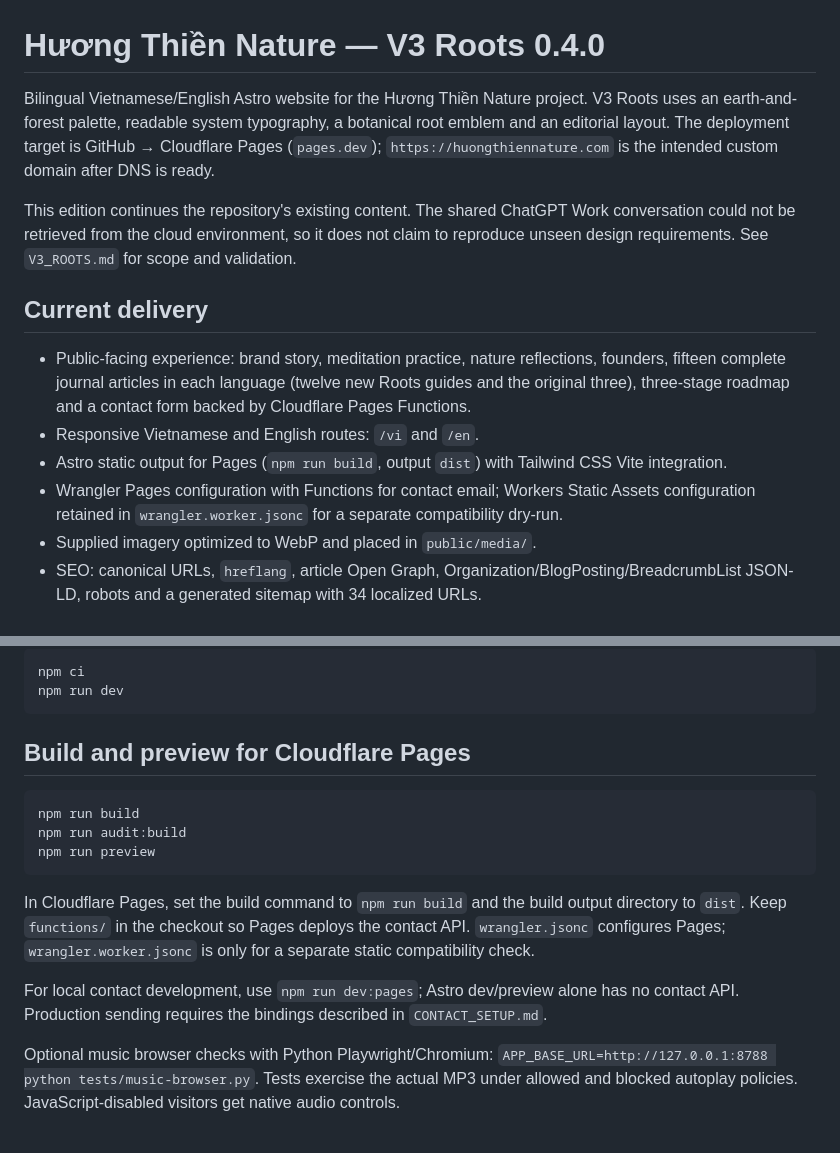
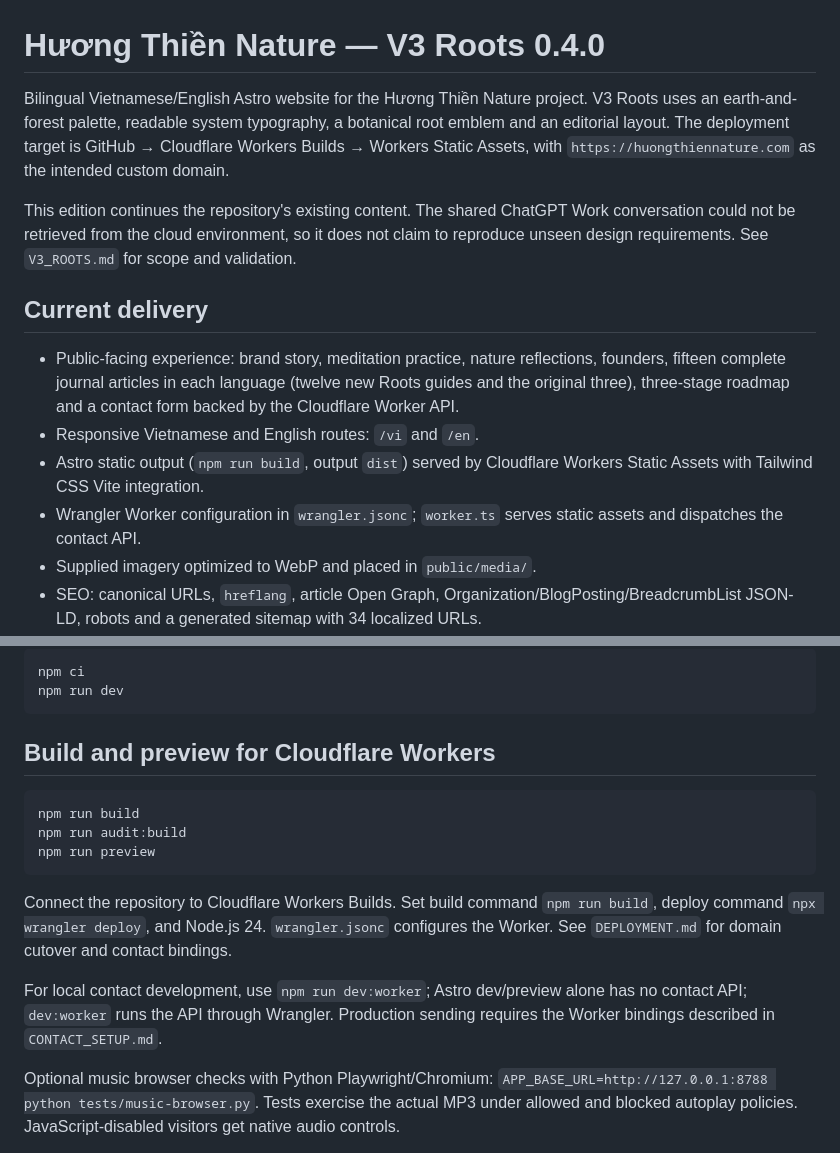
Before and after one commit to kieumanh/huong-thien-nature-web, a Markdown page: README.md, 2 parts joined by grey strips. Drawn GitHub-style.

Commit message:
Update README for Workers deployment

````diff
--- a/README.md
+++ b/README.md
@@ -1,15 +1,15 @@
 # Hương Thiền Nature — V3 Roots 0.4.0
 
-Bilingual Vietnamese/English Astro website for the Hương Thiền Nature project. V3 Roots uses an earth-and-forest palette, readable system typography, a botanical root emblem and an editorial layout. The deployment target is GitHub → Cloudflare Pages (`pages.dev`); `https://huongthiennature.com` is the intended custom domain after DNS is ready.
+Bilingual Vietnamese/English Astro website for the Hương Thiền Nature project. V3 Roots uses an earth-and-forest palette, readable system typography, a botanical root emblem and an editorial layout. The deployment target is GitHub → Cloudflare Workers Builds → Workers Static Assets, with `https://huongthiennature.com` as the intended custom domain.
 
 This edition continues the repository's existing content. The shared ChatGPT Work conversation could not be retrieved from the cloud environment, so it does not claim to reproduce unseen design requirements. See `V3_ROOTS.md` for scope and validation.
 
 ## Current delivery
 
-- Public-facing experience: brand story, meditation practice, nature reflections, founders, fifteen complete journal articles in each language (twelve new Roots guides and the original three), three-stage roadmap and a contact form backed by Cloudflare Pages Functions.
+- Public-facing experience: brand story, meditation practice, nature reflections, founders, fifteen complete journal articles in each language (twelve new Roots guides and the original three), three-stage roadmap and a contact form backed by the Cloudflare Worker API.
 - Responsive Vietnamese and English routes: `/vi` and `/en`.
-- Astro static output for Pages (`npm run build`, output `dist`) with Tailwind CSS Vite integration.
-- Wrangler Pages configuration with Functions for contact email; Workers Static Assets configuration retained in `wrangler.worker.jsonc` for a separate compatibility dry-run.
+- Astro static output (`npm run build`, output `dist`) served by Cloudflare Workers Static Assets with Tailwind CSS Vite integration.
+- Wrangler Worker configuration in `wrangler.jsonc`; `worker.ts` serves static assets and dispatches the contact API.
 - Supplied imagery optimized to WebP and placed in `public/media/`.
 - SEO: canonical URLs, `hreflang`, article Open Graph, Organization/BlogPosting/BreadcrumbList JSON-LD, robots and a generated sitemap with 34 localized URLs.
 - Shared header/footer, typed bilingual content, article language switching, keyboard navigation, and navigation that works without JavaScript.
@@ -30,7 +30,7 @@ npm ci
 npm run dev
 ```
 
-## Build and preview for Cloudflare Pages
+## Build and preview for Cloudflare Workers
 
 ```bash
 npm run build
@@ -38,9 +38,9 @@ npm run audit:build
 npm run preview
 ```
 
-In Cloudflare Pages, set the build command to `npm run build` and the build output directory to `dist`. Keep `functions/` in the checkout so Pages deploys the contact API. `wrangler.jsonc` configures Pages; `wrangler.worker.jsonc` is only for a separate static compatibility check.
+Connect the repository to Cloudflare Workers Builds. Set build command `npm run build`, deploy command `npx wrangler deploy`, and Node.js 24. `wrangler.jsonc` configures the Worker. See `DEPLOYMENT.md` for domain cutover and contact bindings.
 
-For local contact development, use `npm run dev:pages`; Astro dev/preview alone has no contact API. Production sending requires the bindings described in `CONTACT_SETUP.md`.
+For local contact development, use `npm run dev:worker`; Astro dev/preview alone has no contact API; `dev:worker` runs the API through Wrangler. Production sending requires the Worker bindings described in `CONTACT_SETUP.md`.
 
 Optional music browser checks with Python Playwright/Chromium: `APP_BASE_URL=http://127.0.0.1:8788 python tests/music-browser.py`. Tests exercise the actual MP3 under allowed and blocked autoplay policies. JavaScript-disabled visitors get native audio controls.
 
````
